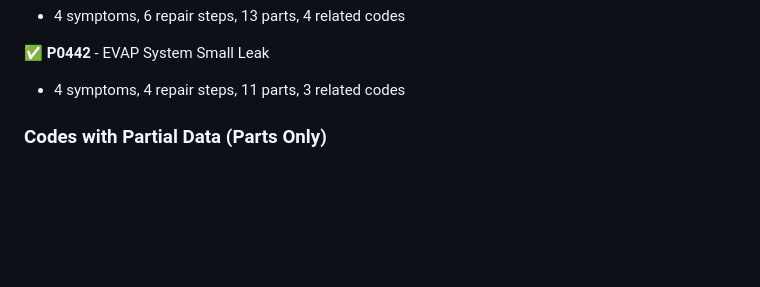
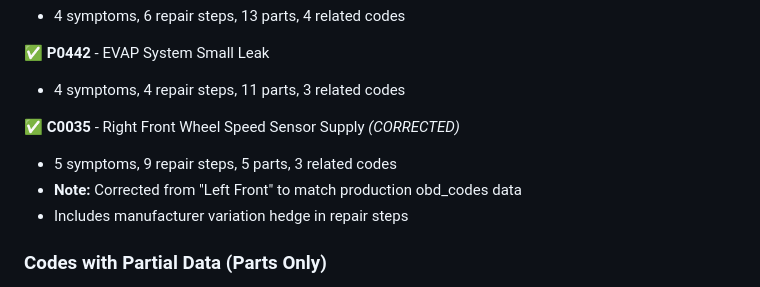
Before and after one commit to VincentMugondora/VehicleDiagnosisAssistant, a Markdown page: POPULATION_SUCCESS_SUMMARY.md, the part around the change. Rendered like a GitHub page; blank space fills up the shorter version.

Commit message:
fix: Correct C0035 wheel speed sensor description and enrich related data

```diff
--- a/POPULATION_SUCCESS_SUMMARY.md
+++ b/POPULATION_SUCCESS_SUMMARY.md
@@ -56,6 +56,11 @@ Successfully populated the DTC details tables (common_symptoms, repair_steps, pa
 
 ✅ **P0442** - EVAP System Small Leak
 - 4 symptoms, 4 repair steps, 11 parts, 3 related codes
+
+✅ **C0035** - Right Front Wheel Speed Sensor Supply *(CORRECTED)*
+- 5 symptoms, 9 repair steps, 5 parts, 3 related codes
+- **Note:** Corrected from "Left Front" to match production obd_codes data
+- Includes manufacturer variation hedge in repair steps
 
 ### Codes with Partial Data (Parts Only)
 
```
Also changed, not shown: C0035_CORRECTION_SUMMARY.md (added, +182 -0 lines).
